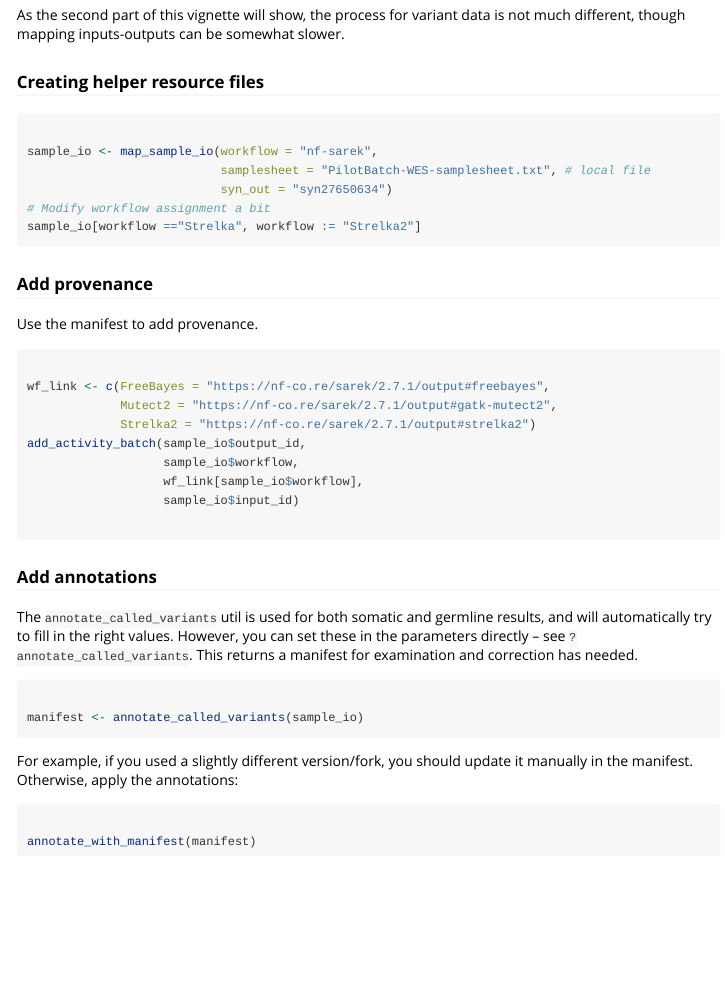
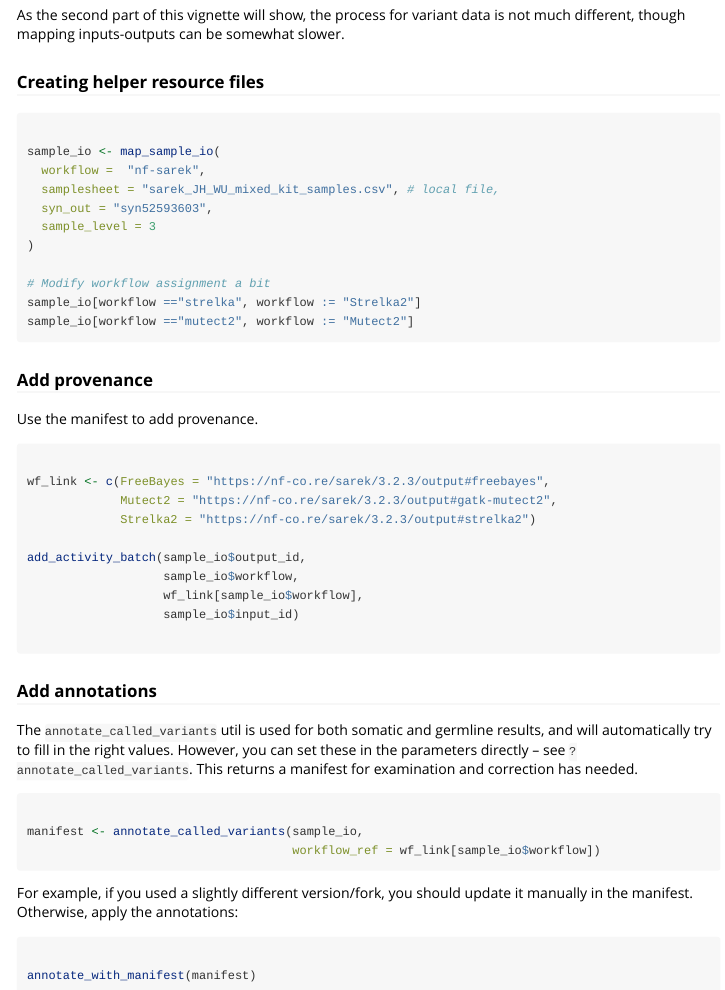
Before and after one commit to nf-osi/nfportalutils, an R Markdown document (vignettes/annotate-nf-processed-data.Rmd): the page in a window 1100 px wide, from 2460 px down. Rendered offline with R 4.5, knitr and Pandoc, with nearby package versions.

Commit message:
Update annotate-nf-processed-data.Rmd
Update the vignette to reflect improvements in underlying functions

````diff
--- a/vignettes/annotate-nf-processed-data.Rmd
+++ b/vignettes/annotate-nf-processed-data.Rmd
@@ -155,2 +153,0 @@ sample_io <- map_sample_io(workflow = "nf-sarek",
-                           samplesheet = "PilotBatch-WES-samplesheet.txt", # local file
-                           syn_out = "syn27650634")
@@ -157,5 +155,12 @@ sample_io <- map_sample_io(workflow = "nf-sarek",
+  workflow =  "nf-sarek",
+  samplesheet = "sarek_JH_WU_mixed_kit_samples.csv", # local file,
+  syn_out = "syn52593603",
+  sample_level = 3
+)
+
 # Modify workflow assignment a bit
-sample_io[workflow =="Strelka", workflow := "Strelka2"]
+sample_io[workflow =="strelka", workflow := "Strelka2"]
+sample_io[workflow =="mutect2", workflow := "Mutect2"]
 ```
 
 ### Add provenance
@@ -164,9 +169,10 @@ Use the manifest to add provenance.
 
 ```{r sarek-add-provenance, eval=FALSE}
 
-wf_link <- c(FreeBayes = "https://nf-co.re/sarek/2.7.1/output#freebayes",
-             Mutect2 = "https://nf-co.re/sarek/2.7.1/output#gatk-mutect2",
-             Strelka2 = "https://nf-co.re/sarek/2.7.1/output#strelka2")
+wf_link <- c(FreeBayes = "https://nf-co.re/sarek/3.2.3/output#freebayes",
+             Mutect2 = "https://nf-co.re/sarek/3.2.3/output#gatk-mutect2",
+             Strelka2 = "https://nf-co.re/sarek/3.2.3/output#strelka2")
+
 add_activity_batch(sample_io$output_id,
                    sample_io$workflow,
                    wf_link[sample_io$workflow],
@@ -182,7 +188,8 @@ This returns a manifest for examination and correction has needed.
 
 ```{r sarek-make-annotations, eval=FALSE}
 
-manifest <- annotate_called_variants(sample_io)
+manifest <- annotate_called_variants(sample_io,
+                                     workflow_ref = wf_link[sample_io$workflow])
 
 ```
 
````
Also changed, not shown: vignettes/annotate-nf-processed-data.Rmd (2 more changed lines).
